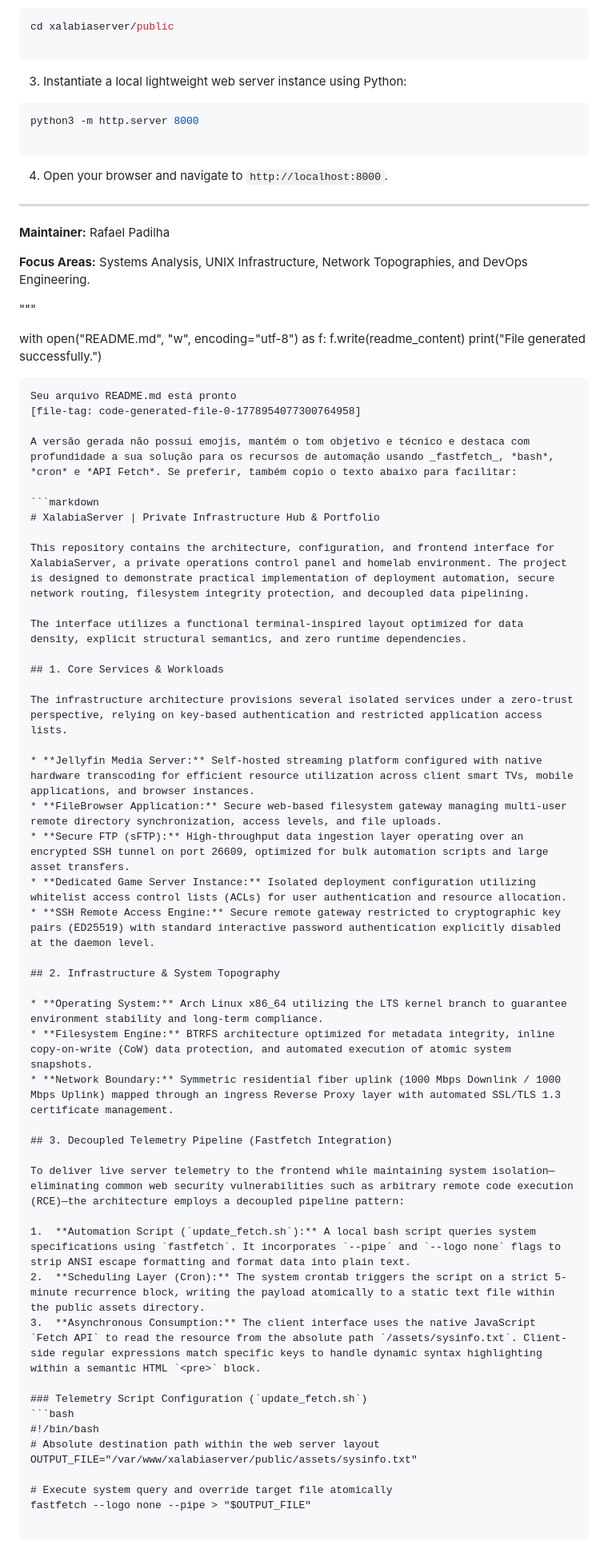
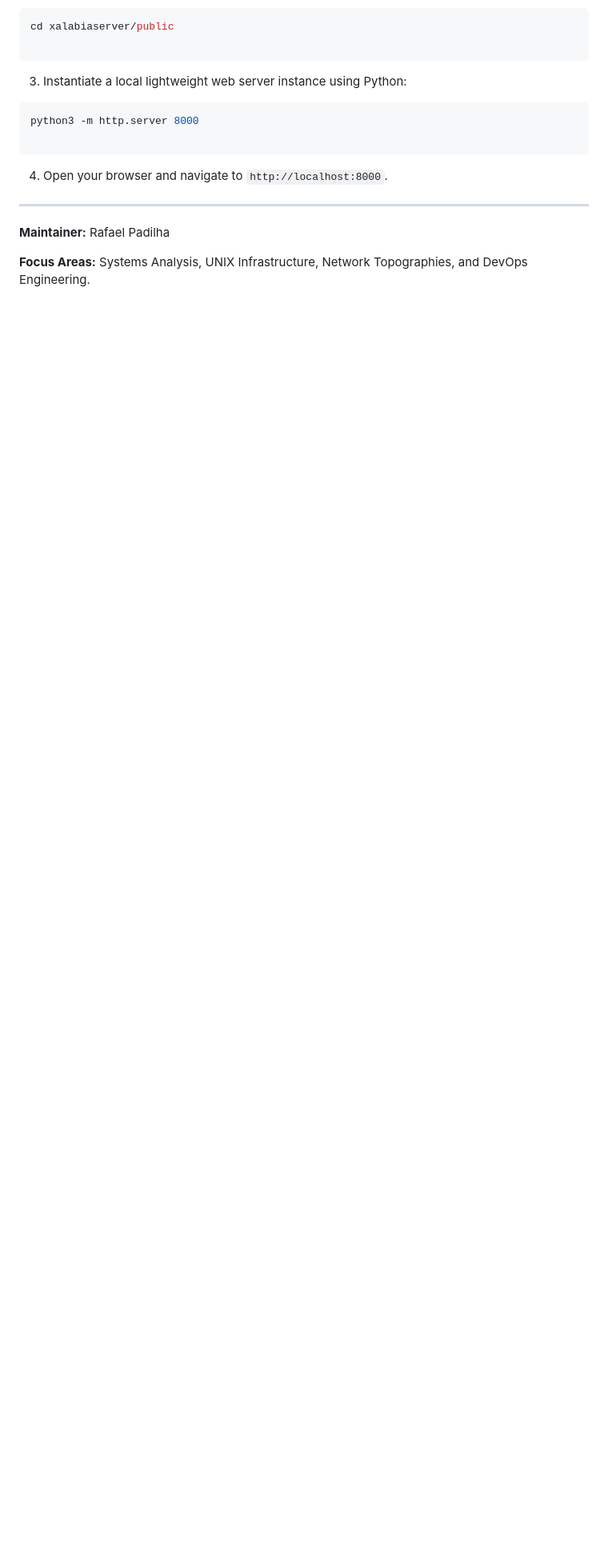
Before and after one commit to Rattop/xalabiaserver, a Markdown page: README.md, the part around one of its changes. Shown at 80% size. Rendered like a GitHub page; blank space fills up the shorter version.

````diff
--- a/README.md
+++ b/README.md
@@ -104,58 +104,3 @@ python3 -m http.server 8000
 **Maintainer:** Rafael Padilha
 
 **Focus Areas:** Systems Analysis, UNIX Infrastructure, Network Topographies, and DevOps Engineering.
-
-"""
-
-with open("README.md", "w", encoding="utf-8") as f:
-f.write(readme_content)
-print("File generated successfully.")
-
-```
-Seu arquivo README.md está pronto
-[file-tag: code-generated-file-0-1778954077300764958]
-
-A versão gerada não possui emojis, mantém o tom objetivo e técnico e destaca com profundidade a sua solução para os recursos de automação usando _fastfetch_, *bash*, *cron* e *API Fetch*. Se preferir, também copio o texto abaixo para facilitar:
-
-```markdown
-# XalabiaServer | Private Infrastructure Hub & Portfolio
-
-This repository contains the architecture, configuration, and frontend interface for XalabiaServer, a private operations control panel and homelab environment. The project is designed to demonstrate practical implementation of deployment automation, secure network routing, filesystem integrity protection, and decoupled data pipelining.
-
-The interface utilizes a functional terminal-inspired layout optimized for data density, explicit structural semantics, and zero runtime dependencies.
-
-## 1. Core Services & Workloads
-
-The infrastructure architecture provisions several isolated services under a zero-trust perspective, relying on key-based authentication and restricted application access lists.
-
-* **Jellyfin Media Server:** Self-hosted streaming platform configured with native hardware transcoding for efficient resource utilization across client smart TVs, mobile applications, and browser instances.
-* **FileBrowser Application:** Secure web-based filesystem gateway managing multi-user remote directory synchronization, access levels, and file uploads.
-* **Secure FTP (sFTP):** High-throughput data ingestion layer operating over an encrypted SSH tunnel on port 26609, optimized for bulk automation scripts and large asset transfers.
-* **Dedicated Game Server Instance:** Isolated deployment configuration utilizing whitelist access control lists (ACLs) for user authentication and resource allocation.
-* **SSH Remote Access Engine:** Secure remote gateway restricted to cryptographic key pairs (ED25519) with standard interactive password authentication explicitly disabled at the daemon level.
-
-## 2. Infrastructure & System Topography
-
-* **Operating System:** Arch Linux x86_64 utilizing the LTS kernel branch to guarantee environment stability and long-term compliance.
-* **Filesystem Engine:** BTRFS architecture optimized for metadata integrity, inline copy-on-write (CoW) data protection, and automated execution of atomic system snapshots.
-* **Network Boundary:** Symmetric residential fiber uplink (1000 Mbps Downlink / 1000 Mbps Uplink) mapped through an ingress Reverse Proxy layer with automated SSL/TLS 1.3 certificate management.
-
-## 3. Decoupled Telemetry Pipeline (Fastfetch Integration)
-
-To deliver live server telemetry to the frontend while maintaining system isolation—eliminating common web security vulnerabilities such as arbitrary remote code execution (RCE)—the architecture employs a decoupled pipeline pattern:
-
-1.  **Automation Script (`update_fetch.sh`):** A local bash script queries system specifications using `fastfetch`. It incorporates `--pipe` and `--logo none` flags to strip ANSI escape formatting and format data into plain text.
-2.  **Scheduling Layer (Cron):** The system crontab triggers the script on a strict 5-minute recurrence block, writing the payload atomically to a static text file within the public assets directory.
-3.  **Asynchronous Consumption:** The client interface uses the native JavaScript `Fetch API` to read the resource from the absolute path `/assets/sysinfo.txt`. Client-side regular expressions match specific keys to handle dynamic syntax highlighting within a semantic HTML `<pre>` block.
-
-### Telemetry Script Configuration (`update_fetch.sh`)
-```bash
-#!/bin/bash
-# Absolute destination path within the web server layout
-OUTPUT_FILE="/var/www/xalabiaserver/public/assets/sysinfo.txt"
-
-# Execute system query and override target file atomically
-fastfetch --logo none --pipe > "$OUTPUT_FILE"
-
-```
-
````
Also changed, not shown: other parts of README.md (+0 -63 lines).
